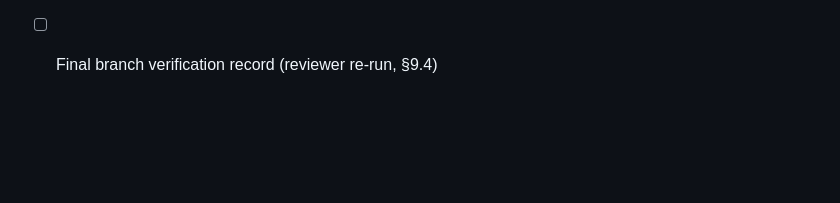
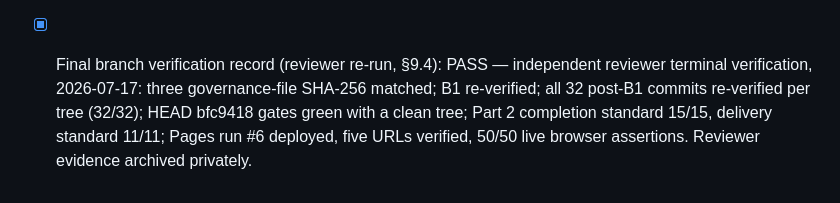
Before and after one commit to wasabi-git/vehicle-dynamics-calc, a Markdown page: docs/UI.md, the part around the change. Drawn GitHub-style; blank space fills up the shorter version.

Commit message:
docs(C11R4): owner-approved public closure of the reviewer verification record — the section-9.4 checkbox now records the independent reviewer terminal PASS of 2026-07-17 (three governance-file hashes matched, B1 re-verified, all 32 post-B1 commits re-verified per tree, HEAD gates green on a clean tree, Part 2 completion 15/15 and delivery 11/11, Pages run 6 deployed with five URLs verified and 50/50 live browser assertions; reviewer evidence archived privately). Owner ruling recorded verbatim in the private archive (D39 closure: non-identity history residue and normal Git author attribution accepted, no history migration). Files: docs/UI.md

```diff
--- a/docs/UI.md
+++ b/docs/UI.md
@@ -240,4 +240,9 @@ recorded here for the reviewer.
 session, per the deployment boundary); root page, catalog fetch, module and
 assertion-page URLs verified 200 by both sides on 2026-07-16.
 
-- [ ] Final branch verification record (reviewer re-run, §9.4)
+- [x] Final branch verification record (reviewer re-run, §9.4): PASS —
+  independent reviewer terminal verification, 2026-07-17: three governance-file
+  SHA-256 matched; B1 re-verified; all 32 post-B1 commits re-verified per tree
+  (32/32); HEAD bfc9418 gates green with a clean tree; Part 2 completion
+  standard 15/15, delivery standard 11/11; Pages run #6 deployed, five URLs
+  verified, 50/50 live browser assertions. Reviewer evidence archived privately.
```
